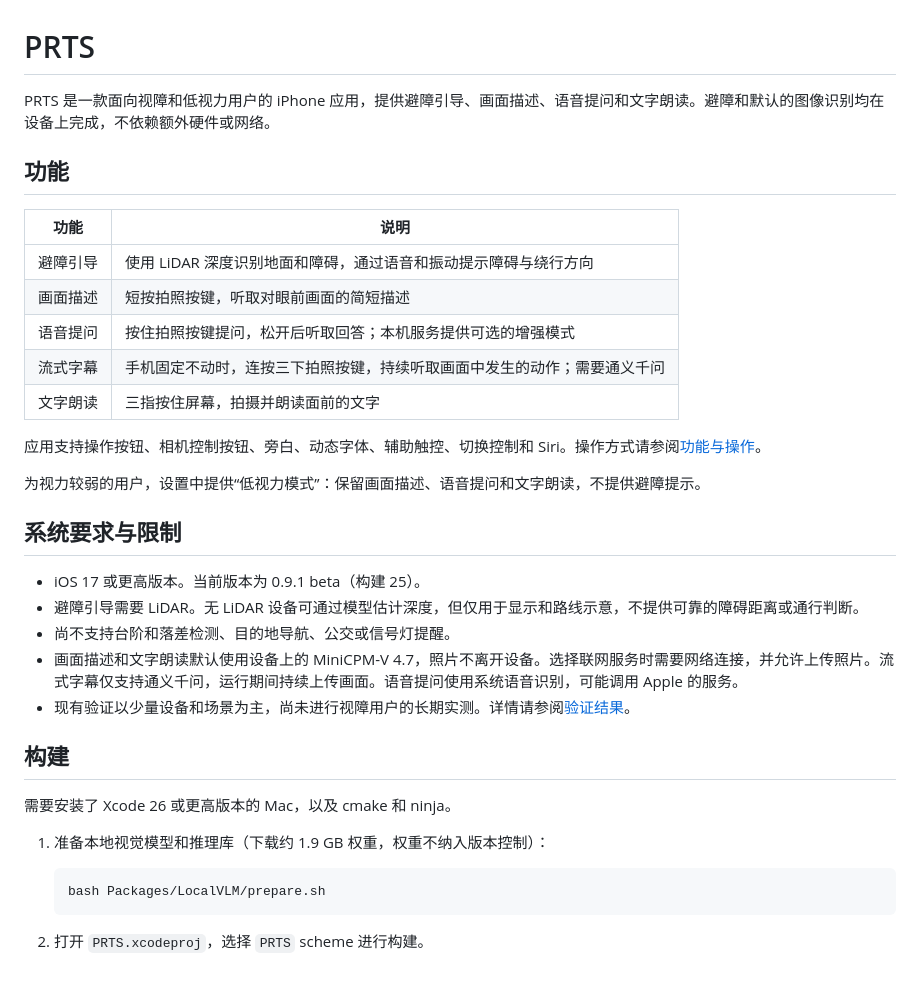
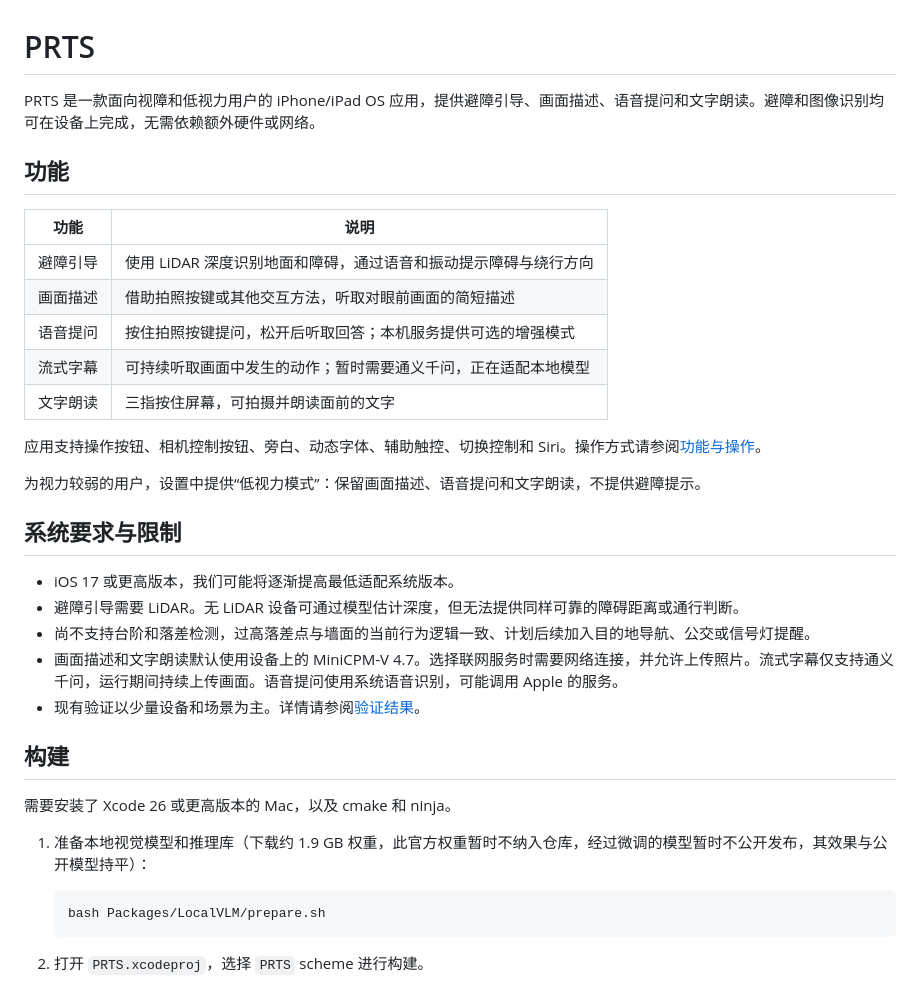
Before and after one commit to Rebel-Gloria/PRTS, a Markdown page: README.md, the part around the change. GitHub-like rendering.

Commit message:
Revise README for PRTS app details and requirements
Updated application description and system requirements for clarity and accuracy.

````diff
--- a/README.md
+++ b/README.md
@@ -1,16 +1,16 @@
 # PRTS
 
-PRTS 是一款面向视障和低视力用户的 iPhone 应用，提供避障引导、画面描述、语音提问和文字朗读。避障和默认的图像识别均在设备上完成，不依赖额外硬件或网络。
+PRTS 是一款面向视障和低视力用户的 iPhone/iPad OS 应用，提供避障引导、画面描述、语音提问和文字朗读。避障和图像识别均可在设备上完成，无需依赖额外硬件或网络。
 
 ## 功能
 
 | 功能 | 说明 |
 |---|---|
 | 避障引导 | 使用 LiDAR 深度识别地面和障碍，通过语音和振动提示障碍与绕行方向 |
-| 画面描述 | 短按拍照按键，听取对眼前画面的简短描述 |
+| 画面描述 | 借助拍照按键或其他交互方法，听取对眼前画面的简短描述 |
 | 语音提问 | 按住拍照按键提问，松开后听取回答；本机服务提供可选的增强模式 |
-| 流式字幕 | 手机固定不动时，连按三下拍照按键，持续听取画面中发生的动作；需要通义千问 |
-| 文字朗读 | 三指按住屏幕，拍摄并朗读面前的文字 |
+| 流式字幕 | 可持续听取画面中发生的动作；暂时需要通义千问，正在适配本地模型 |
+| 文字朗读 | 三指按住屏幕，可拍摄并朗读面前的文字 |
 
 应用支持操作按钮、相机控制按钮、旁白、动态字体、辅助触控、切换控制和 Siri。操作方式请参阅[功能与操作](docs/usage.md)。
 
@@ -18,17 +18,17 @@ PRTS 是一款面向视障和低视力用户的 iPhone 应用，提供避障引
 
 ## 系统要求与限制
 
-- iOS 17 或更高版本。当前版本为 0.9.1 beta（构建 25）。
-- 避障引导需要 LiDAR。无 LiDAR 设备可通过模型估计深度，但仅用于显示和路线示意，不提供可靠的障碍距离或通行判断。
-- 尚不支持台阶和落差检测、目的地导航、公交或信号灯提醒。
-- 画面描述和文字朗读默认使用设备上的 MiniCPM-V 4.7，照片不离开设备。选择联网服务时需要网络连接，并允许上传照片。流式字幕仅支持通义千问，运行期间持续上传画面。语音提问使用系统语音识别，可能调用 Apple 的服务。
-- 现有验证以少量设备和场景为主，尚未进行视障用户的长期实测。详情请参阅[验证结果](docs/validation.md)。
+- iOS 17 或更高版本，我们可能将逐渐提高最低适配系统版本。
+- 避障引导需要 LiDAR。无 LiDAR 设备可通过模型估计深度，但无法提供同样可靠的障碍距离或通行判断。
+- 尚不支持台阶和落差检测，过高落差点与墙面的当前行为逻辑一致、计划后续加入目的地导航、公交或信号灯提醒。
+- 画面描述和文字朗读默认使用设备上的 MiniCPM-V 4.7。选择联网服务时需要网络连接，并允许上传照片。流式字幕仅支持通义千问，运行期间持续上传画面。语音提问使用系统语音识别，可能调用 Apple 的服务。
+- 现有验证以少量设备和场景为主。详情请参阅[验证结果](docs/validation.md)。
 
 ## 构建
 
 需要安装了 Xcode 26 或更高版本的 Mac，以及 cmake 和 ninja。
 
-1. 准备本地视觉模型和推理库（下载约 1.9 GB 权重，权重不纳入版本控制）：
+1. 准备本地视觉模型和推理库（下载约 1.9 GB 权重，此官方权重暂时不纳入仓库，经过微调的模型暂时不公开发布，其效果与公开模型持平）：
 
    ```sh
    bash Packages/LocalVLM/prepare.sh
````
